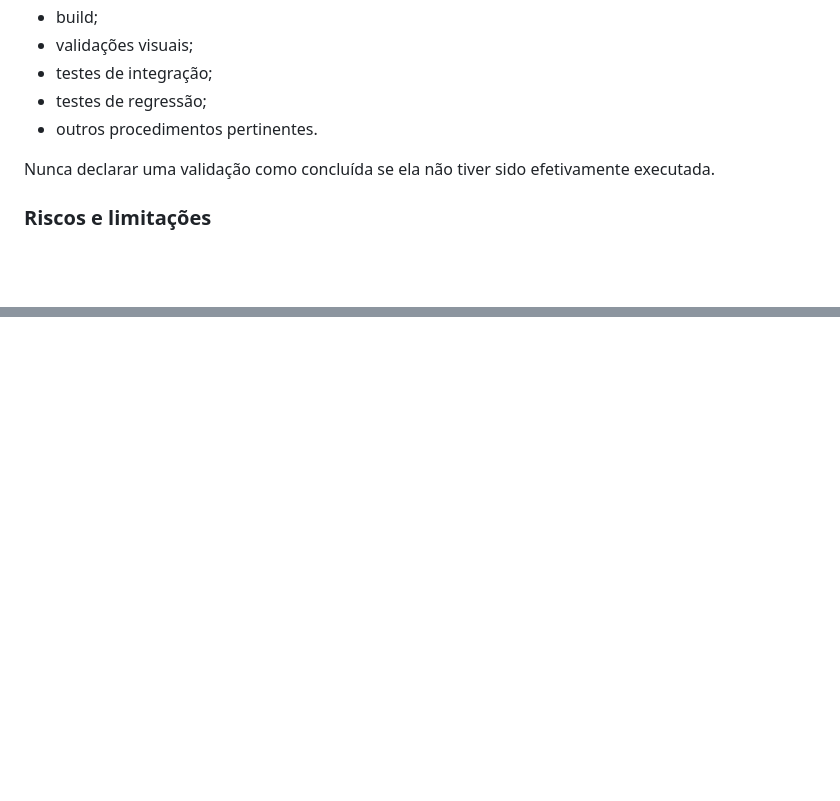
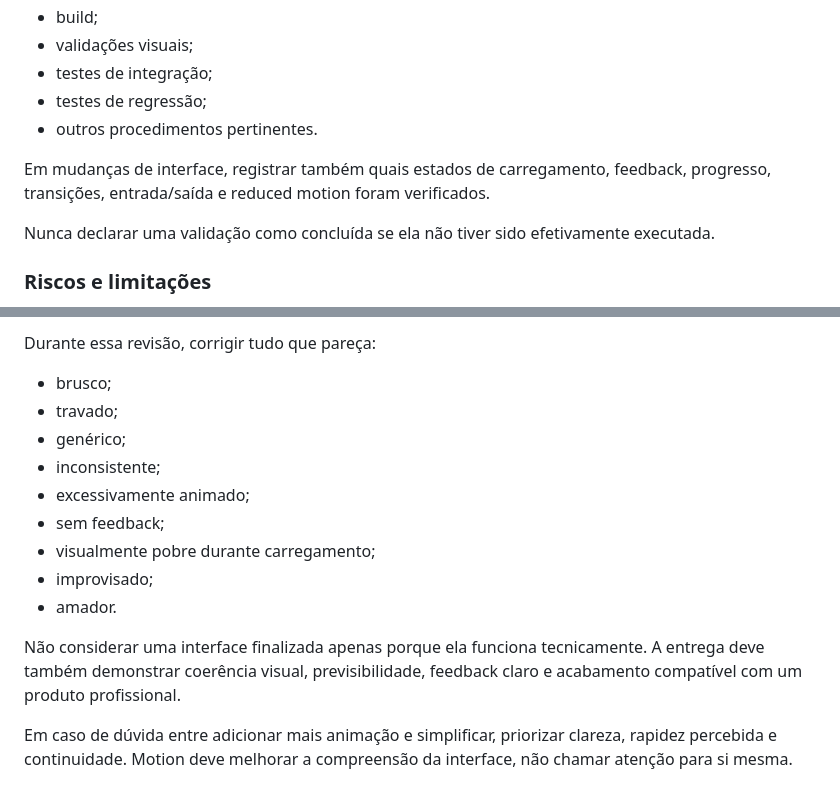
Before and after one commit to tieficiencie/institucional, a Markdown page: AGENTS.md, 2 parts joined by grey strips. Drawn GitHub-style; blank space fills up the shorter version.

Commit message:
docs: adiciona princípios obrigatórios de motion e revisão de UI (#3)

```diff
--- a/AGENTS.md
+++ b/AGENTS.md
@@ -77,6 +77,8 @@ Registrar as validações realmente executadas, por exemplo:
 - testes de regressão;
 - outros procedimentos pertinentes.
 
+Em mudanças de interface, registrar também quais estados de carregamento, feedback, progresso, transições, entrada/saída e reduced motion foram verificados.
+
 Nunca declarar uma validação como concluída se ela não tiver sido efetivamente executada.
 
 ### Riscos e limitações
@@ -128,0 +259,15 @@ O agente também deve evitar incluir alterações não relacionadas à Issue atu
+Durante essa revisão, corrigir tudo que pareça:
+
+- brusco;
+- travado;
+- genérico;
+- inconsistente;
+- excessivamente animado;
+- sem feedback;
+- visualmente pobre durante carregamento;
+- improvisado;
+- amador.
+
+Não considerar uma interface finalizada apenas porque ela funciona tecnicamente. A entrega deve também demonstrar coerência visual, previsibilidade, feedback claro e acabamento compatível com um produto profissional.
+
+Em caso de dúvida entre adicionar mais animação e simplificar, priorizar clareza, rapidez percebida e continuidade. Motion deve melhorar a compreensão da interface, não chamar atenção para si mesma.
```
Also changed, not shown: other parts of AGENTS.md (+128 -0 lines).
